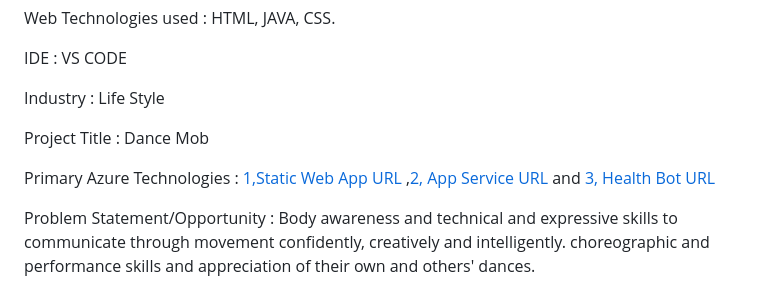
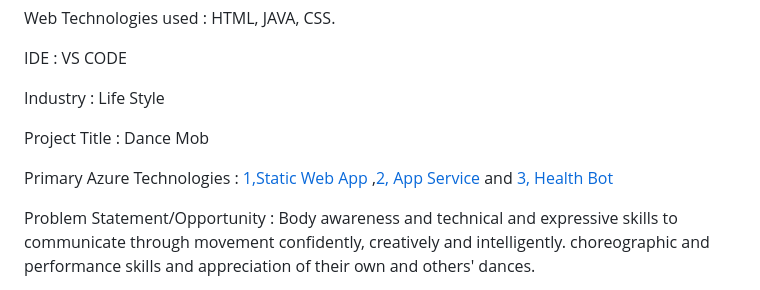
Before and after one commit to Merigalahari44/lahari, a Markdown page: README.md, the part around the change. GitHub-like rendering.

```diff
--- a/README.md
+++ b/README.md
@@ -10,7 +10,7 @@ Industry : Life Style
 
 Project Title : Dance Mob
 
-Primary Azure Technologies : [1,Static Web App URL  ](https://proud-desert-0766f9b10.2.azurestaticapps.net),[2, App Service URL  ]( https://dancemob.azurewebsites.net) and [3, Health Bot URL  ](https://proud-desert-0766f9b10.2.azurestaticapps.net/bot.html)
+Primary Azure Technologies : [1,Static Web App  ](https://proud-desert-0766f9b10.2.azurestaticapps.net),[2, App Service  ]( https://dancemob.azurewebsites.net) and [3, Health Bot  ](https://proud-desert-0766f9b10.2.azurestaticapps.net/bot.html)
 
 
 Problem Statement/Opportunity : Body awareness and technical and expressive skills to communicate through movement confidently, creatively and intelligently. choreographic and performance skills and appreciation of their own and others' dances.
```
